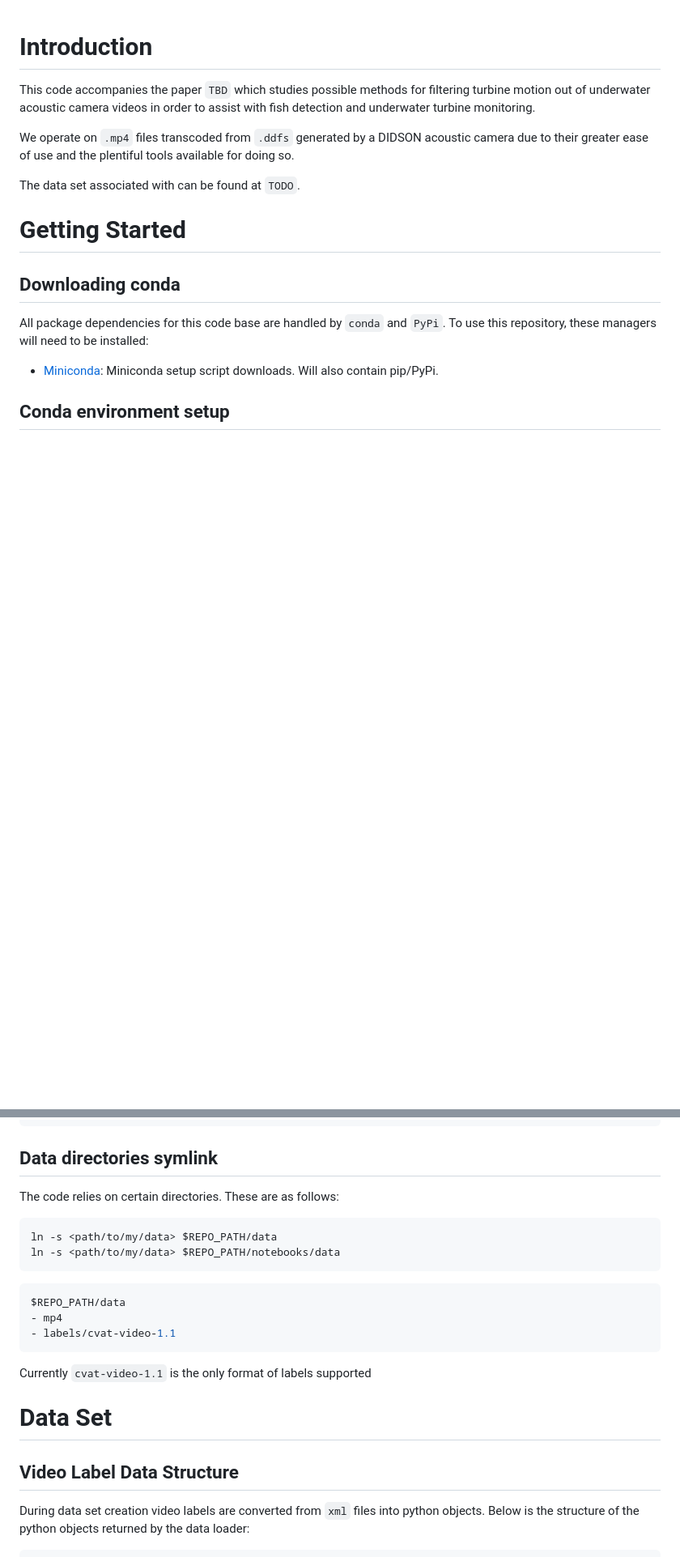
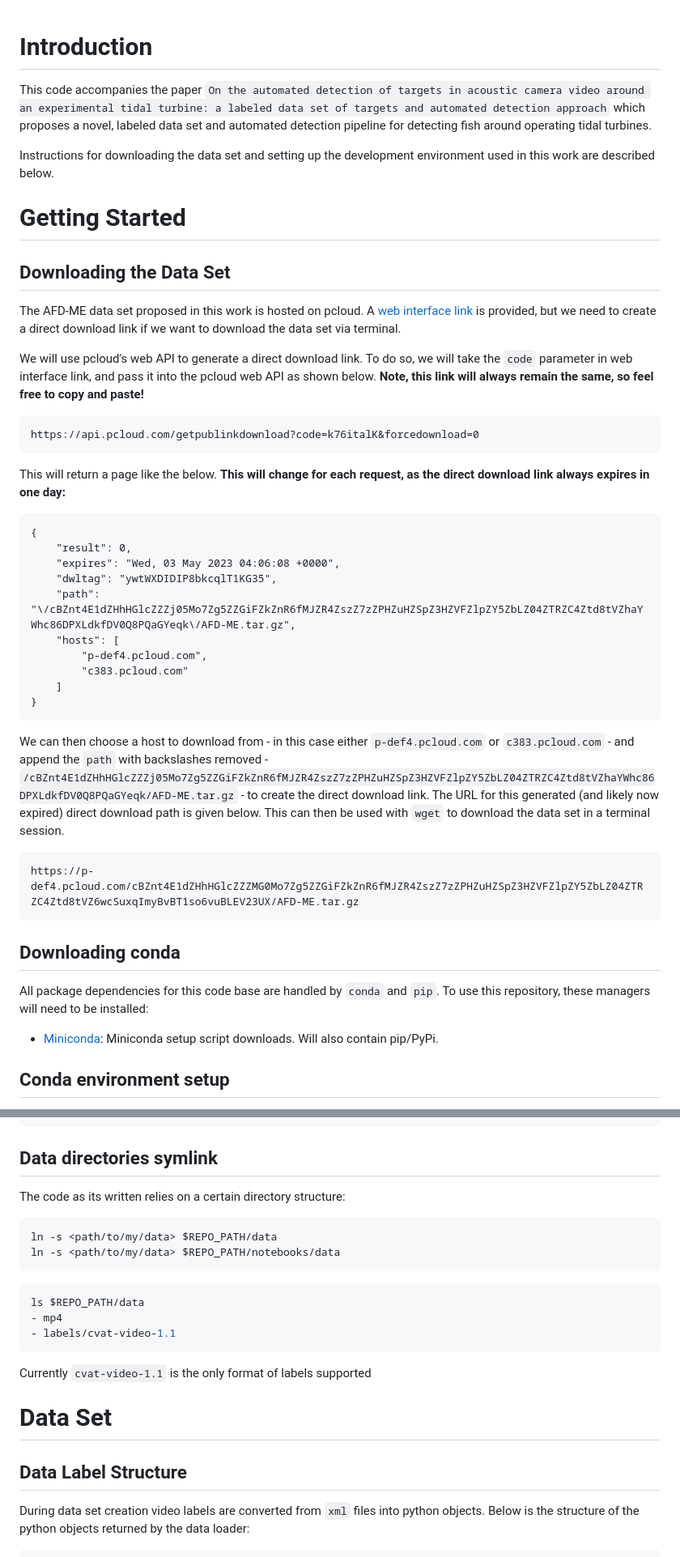
Before and after one commit to tsnowak/pnnl-tunamelt, a Markdown page: README.md, 2 parts joined by grey strips. Shown at 81% size. Drawn GitHub-style; blank space fills up the shorter version.

Commit message:
reorganized readme

````diff
--- a/README.md
+++ b/README.md
@@ -1,17 +1,41 @@
 
 # Introduction
 
-This code accompanies the paper `TBD` which studies possible methods for filtering turbine motion out of underwater acoustic camera videos in order to assist with fish detection and underwater turbine monitoring.
+This code accompanies the paper `On the automated detection of targets in acoustic camera video around an experimental tidal turbine: a labeled data set of targets and automated detection approach` which proposes a novel, labeled data set and automated detection pipeline for detecting fish around operating tidal turbines.
 
-We operate on `.mp4` files transcoded from `.ddfs` generated by a DIDSON acoustic camera due to their greater ease of use and the plentiful tools available for doing so.
-
-The data set associated with can be found at `TODO`.
+Instructions for downloading the data set and setting up the development environment used in this work are described below.
 
 # Getting Started
 
+## Downloading the Data Set
+
+The AFD-ME data set proposed in this work is hosted on pcloud. A [web interface link](https://u.pcloud.link/publink/show?code=k76italK) is provided, but we need to create a direct download link if we want to download the data set via terminal.
+
+We will use pcloud's web API to generate a direct download link. To do so, we will take the `code` parameter in web interface link, and pass it into the pcloud web API as shown below. **Note, this link will always remain the same, so feel free to copy and paste!**
+```
+https://api.pcloud.com/getpublinkdownload?code=k76italK&forcedownload=0
+```
+This will return a page like the below. **This will change for each request, as the direct download link always expires in one day:**
+```
+{
+	"result": 0,
+	"expires": "Wed, 03 May 2023 04:06:08 +0000",
+	"dwltag": "ywtWXDIDIP8bkcqlT1KG35",
+	"path": "\/cBZnt4E1dZHhHGlcZZZj05Mo7Zg5ZZGiFZkZnR6fMJZR4ZszZ7zZPHZuHZSpZ3HZVFZlpZY5ZbLZ04ZTRZC4Ztd8tVZhaYWhc86DPXLdkfDV0Q8PQaGYeqk\/AFD-ME.tar.gz",
+	"hosts": [
+		"p-def4.pcloud.com",
+		"c383.pcloud.com"
+	]
+}
+```
+We can then choose a host to download from - in this case either `p-def4.pcloud.com` or `c383.pcloud.com` - and append the `path` with backslashes removed - `/cBZnt4E1dZHhHGlcZZZj05Mo7Zg5ZZGiFZkZnR6fMJZR4ZszZ7zZPHZuHZSpZ3HZVFZlpZY5ZbLZ04ZTRZC4Ztd8tVZhaYWhc86DPXLdkfDV0Q8PQaGYeqk/AFD-ME.tar.gz` - to create the direct download link. The URL for this generated (and likely now expired) direct download path is given below. This can then be used with `wget` to download the data set in a terminal session.
+```
+https://p-def4.pcloud.com/cBZnt4E1dZHhHGlcZZZMG0Mo7Zg5ZZGiFZkZnR6fMJZR4ZszZ7zZPHZuHZSpZ3HZVFZlpZY5ZbLZ04ZTRZC4Ztd8tVZ6wcSuxqImyBvBT1so6vuBLEV23UX/AFD-ME.tar.gz
+```
+
 ## Downloading conda
 
-All package dependencies for this code base are handled by `conda` and `PyPi`. To use this repository, these managers will need to be installed:
+All package dependencies for this code base are handled by `conda` and `pip`. To use this repository, these managers will need to be installed:
 
 - [Miniconda](https://docs.conda.io/en/latest/miniconda.html): Miniconda setup script downloads. Will also contain pip/PyPi.
 
@@ -32,7 +56,7 @@ conda env update --file env.yml
 
 ## Data directories symlink
 
-The code relies on certain directories. These are as follows:
+The code as its written relies on a certain directory structure:
 
 ``` bash
 ln -s <path/to/my/data> $REPO_PATH/data
@@ -40,7 +64,7 @@ ln -s <path/to/my/data> $REPO_PATH/notebooks/data
 ```
 
 ``` bash
-$REPO_PATH/data
+ls $REPO_PATH/data
 - mp4
 - labels/cvat-video-1.1
 ```
@@ -48,8 +72,7 @@ Currently `cvat-video-1.1` is the only format of labels supported
 
 # Data Set
 
-
-## Video Label Data Structure
+## Data Label Structure
 
 During data set creation video labels are converted from `xml` files into python objects. Below is the structure of the python objects returned by the data loader:
 
````
Also changed, not shown: other parts of README.md (+1 -27 lines).
